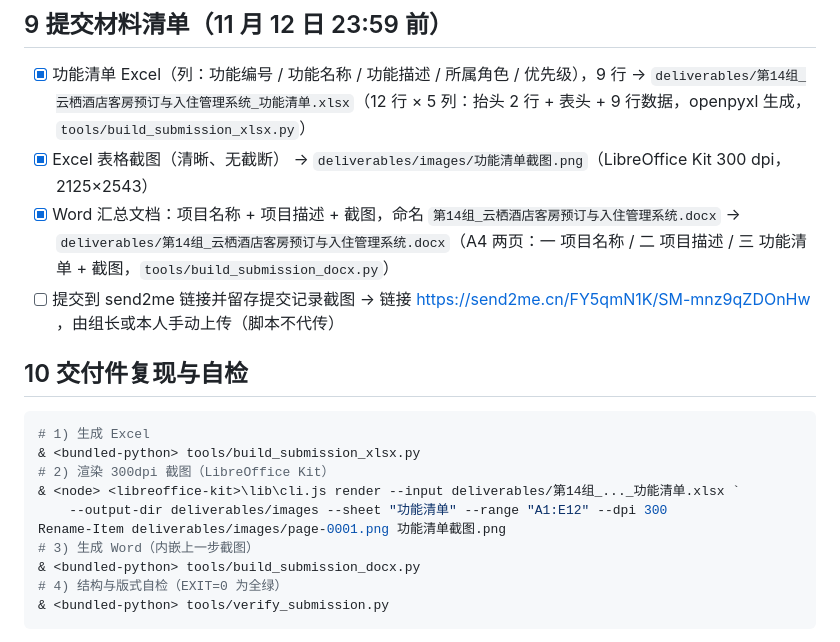
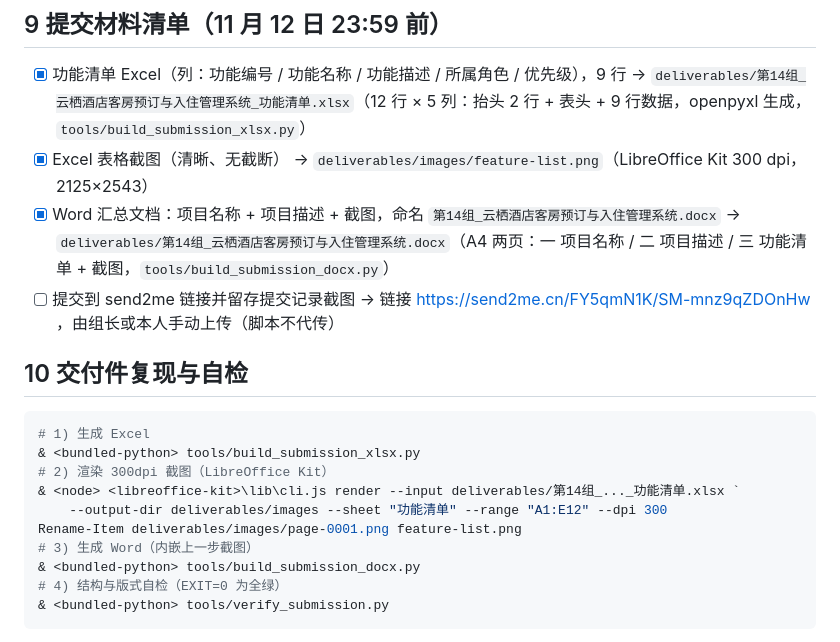
Before and after one commit to EdwardXiao-bit/yunqi-hotel-pms, a Markdown page: docs/01-功能清单.md, the part around the change. Rendered like a GitHub page.

```diff
--- a/docs/01-功能清单.md
+++ b/docs/01-功能清单.md
@@ -147,7 +147,7 @@ ALTER TABLE reservation ADD CONSTRAINT ex_room_date_overlap
 - [x] 功能清单 Excel（列：功能编号 / 功能名称 / 功能描述 / 所属角色 / 优先级），9 行
       → `deliverables/第14组_云栖酒店客房预订与入住管理系统_功能清单.xlsx`（12 行 × 5 列：抬头 2 行 + 表头 + 9 行数据，openpyxl 生成，`tools/build_submission_xlsx.py`）
 - [x] Excel 表格截图（清晰、无截断）
-      → `deliverables/images/功能清单截图.png`（LibreOffice Kit 300 dpi，2125×2543）
+      → `deliverables/images/feature-list.png`（LibreOffice Kit 300 dpi，2125×2543）
 - [x] Word 汇总文档：项目名称 + 项目描述 + 截图，命名 `第14组_云栖酒店客房预订与入住管理系统.docx`
       → `deliverables/第14组_云栖酒店客房预订与入住管理系统.docx`（A4 两页：一 项目名称 / 二 项目描述 / 三 功能清单 + 截图，`tools/build_submission_docx.py`）
 - [ ] 提交到 send2me 链接并留存提交记录截图
@@ -161,7 +161,7 @@ ALTER TABLE reservation ADD CONSTRAINT ex_room_date_overlap
 # 2) 渲染 300dpi 截图（LibreOffice Kit）
 & <node> <libreoffice-kit>\lib\cli.js render --input deliverables/第14组_..._功能清单.xlsx `
     --output-dir deliverables/images --sheet "功能清单" --range "A1:E12" --dpi 300
-Rename-Item deliverables/images/page-0001.png 功能清单截图.png
+Rename-Item deliverables/images/page-0001.png feature-list.png
 # 3) 生成 Word（内嵌上一步截图）
 & <bundled-python> tools/build_submission_docx.py
 # 4) 结构与版式自检（EXIT=0 为全绿）
```
Also changed, not shown: AGENTS.md (+3 -2 lines), README.md (+2 -2 lines), deliverables/images/feature-list.png (renamed from deliverables/images/功能清单截图.png), 6 other files.
